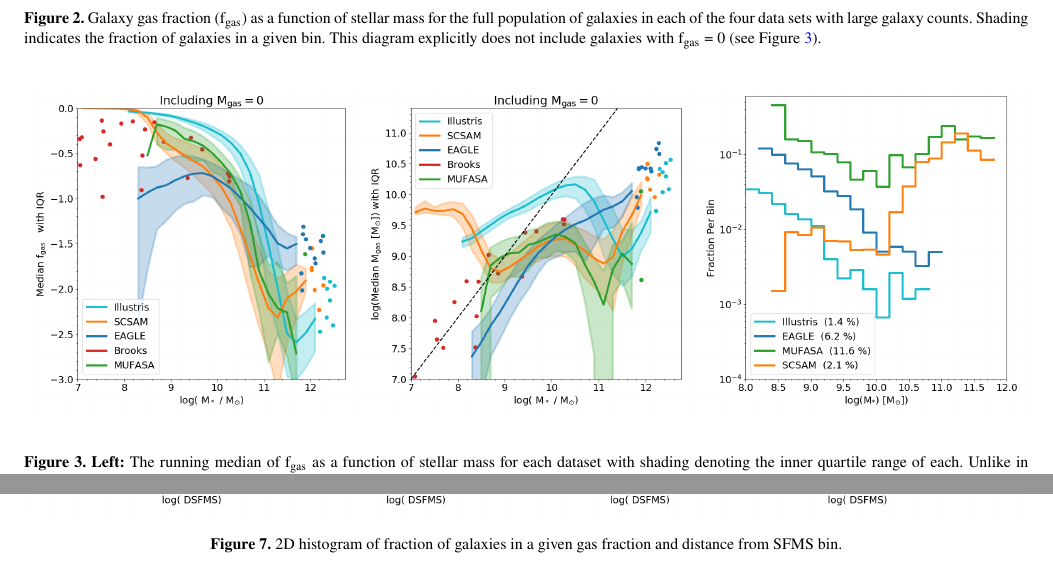
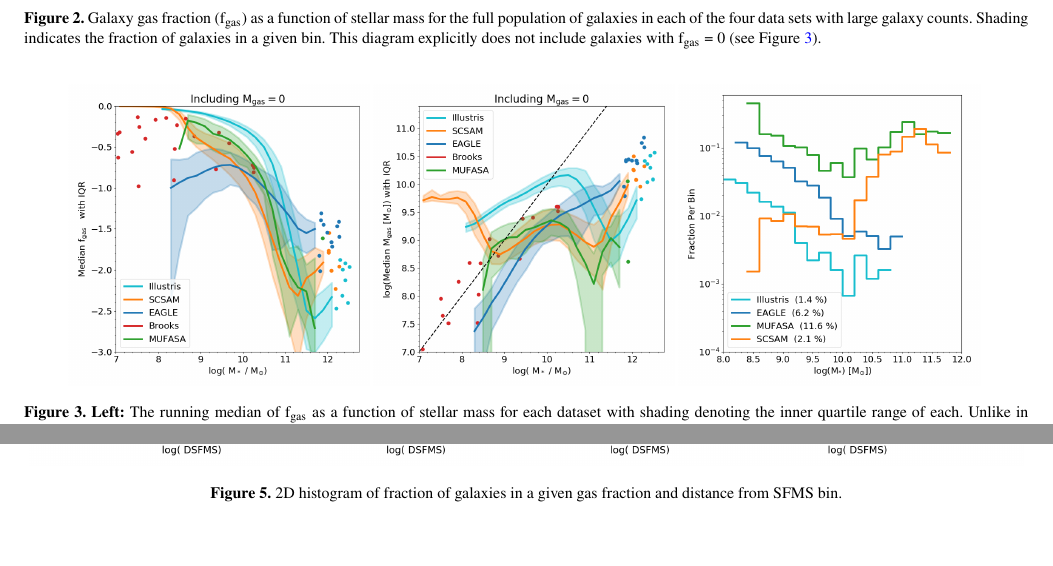
Before and after one commit to aemerick/Papers, a LaTeX paper (mnras_template.tex): two parts of pages 3 and 6 of 7 before the commit and two parts of pages 3 and 4 of 7 after it, joined at a grey line, cut so that both start at the same text, the shorter picture padded with empty space. Compiled offline with pdfLaTeX; a LaTeX package or settings file that is missing is left out.

Commit message:
Update on Overleaf.

```diff
--- a/mnras_template.tex
+++ b/mnras_template.tex
@@ -192,9 +192,9 @@ By nature of plotting gas fraction in logsapce, these diagrams exclude any galax
 The bottom panel of Figure~\ref{fig:linear fgas mstar} is striking. This shows the fraction of galaxies in each stellar mass bin that contain no cold gas (defined again as either \ion{H}{i} or \ion{H}{i} and H$_2$), with the total percentage of gasless galaxies in each sample given in the legend. Both EAGLE and MUFASA uniformly have large populations of gasless galaxies across all stellar masses, with particularly high fractions at low stellar masses. In contrast, Illustris uniformly has very few galaxies devoid of cold gas at all stellar masses. The SC-SAM is the only model that evolves with stellar mass in this space.
 
 \begin{figure*}
-\includegraphics[width = 0.33\linewidth]{fgas_mstar_binned_IQR_logged.png}
-\includegraphics[width = 0.33\linewidth]{MHI_Mstar_binned_IQR.png}
-\includegraphics[width = 0.33\linewidth]{gasless_fraction_mstar.png}
+\includegraphics[width = 0.3\linewidth]{fgas_mstar_binned_IQR_logged.png}
+\includegraphics[width = 0.3\linewidth]{MHI_Mstar_binned_IQR.png}
+\includegraphics[width = 0.3\linewidth]{gasless_fraction_mstar.png}
 \caption{{\bf Left:} The running median of f$_{\rm gas}$ as a function of stellar mass for each dataset with shading denoting the inner quartile range of each. Unlike in Figure~\ref{fig:fgas mstar 2D}, this includes galaxies with zero neutral gas mass. {\bf Middle} The running median of gas mass as a function of stellar mass for each dataset with shading denoting the IQR. {\bf Right:} The fraction of galaxies per stellar mass bin for each dataset that do not contain any neutral gas. The percent of all galaxies without gas in each dataset is shown in the legend.}
 \label{fig:linear fgas mstar}
 \end{figure*}
@@ -209,6 +209,11 @@ The bottom panel of Figure~\ref{fig:linear fgas mstar} is striking. This shows t
 \label{fig:SFMS fgas}
 \end{figure*}
 
+\begin{figure*}
+\includegraphics[width = 0.99\linewidth]{fgas_DSFMS_2dhist_count_log_fgas.png}\\
+\caption{2D histogram of fraction of galaxies in a given gas fraction and distance from SFMS bin.}
+\label{fig:fgas DSFMS panel}
+\end{figure*}
 
 \begin{figure*}
 \includegraphics[width = 0.99\linewidth]{fgas_DSFMS_binned_IQR_logged.png}\\
```
Also changed, not shown: mnras_template.tex (5 more changed lines).
